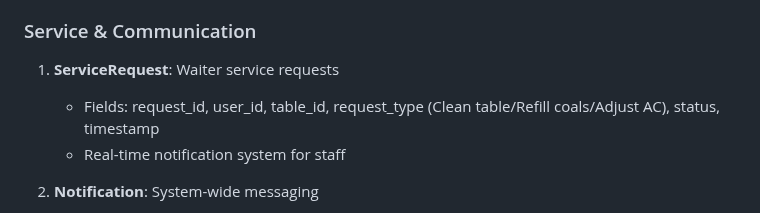
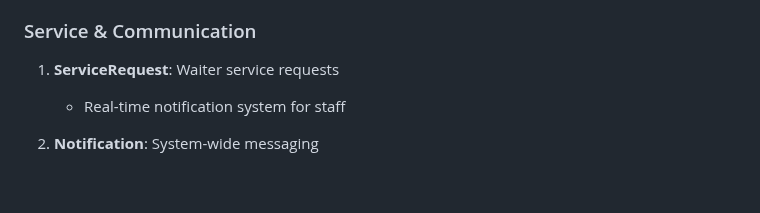
Before and after one commit to hazemzidan4545/Restaurants, a Markdown page: SPECIFICATION.md, the part around the change. Drawn GitHub-style; blank space fills up the shorter version.

```diff
--- a/SPECIFICATION.md
+++ b/SPECIFICATION.md
@@ -103,7 +103,6 @@ Create a comprehensive web-based Restaurant Management System with the following
 ### Service & Communication
 
 1. **ServiceRequest**: Waiter service requests
-   - Fields: request_id, user_id, table_id, request_type (Clean table/Refill coals/Adjust AC), status, timestamp
    - Real-time notification system for staff
 
 2. **Notification**: System-wide messaging
```
